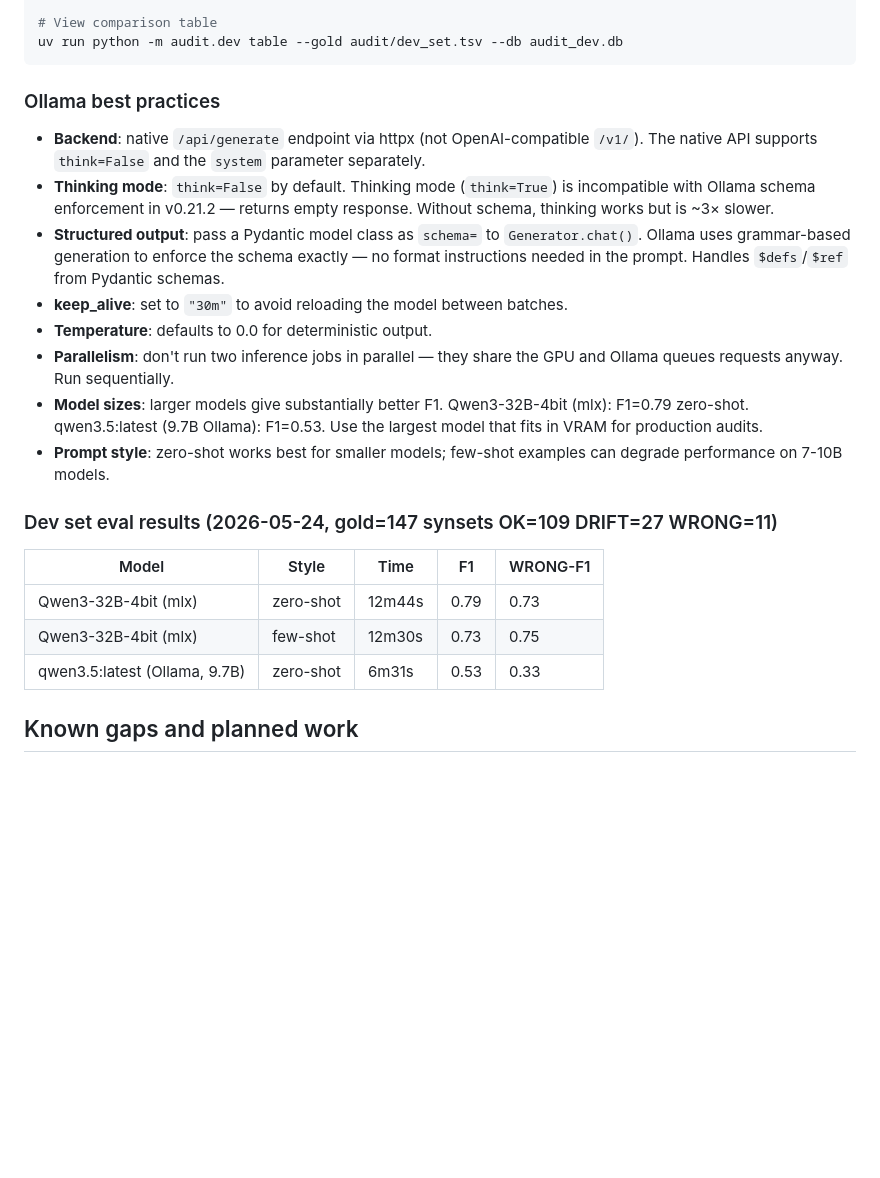
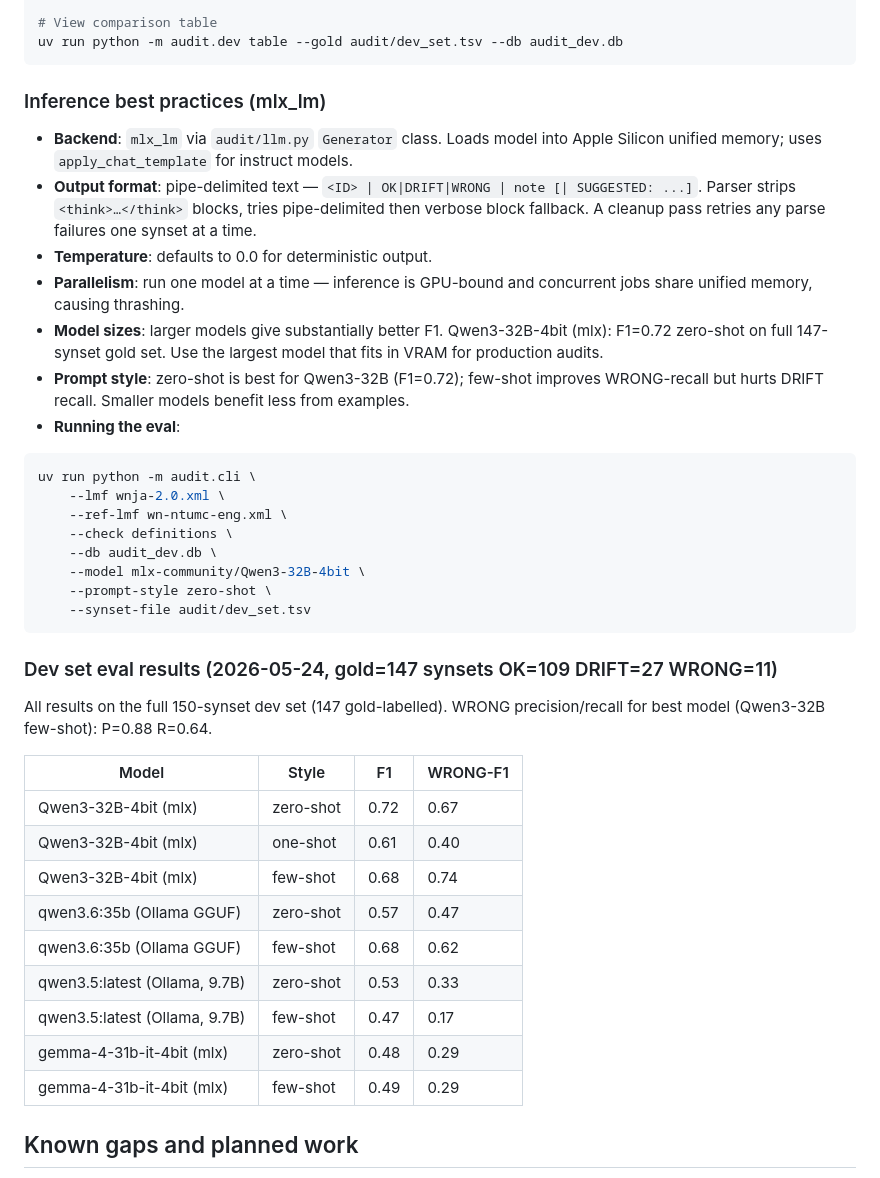
Before and after one commit to bond-lab/wnja, a Markdown page: CLAUDE.md, the part around the change. Rendered like a GitHub page; blank space fills up the shorter version.

Commit message:
CLAUDE.md: update audit section for mlx_lm revert and full eval results
Replace Ollama best-practices with mlx_lm notes. Expand eval results
table to cover all models and prompt styles on the full 150-synset dev
set (147 gold labels: OK=109 DRIFT=27 WRONG=11).

Co-Authored-By: Claude Sonnet 4.6 <noreply@anthropic.com>

````diff
--- a/CLAUDE.md
+++ b/CLAUDE.md
@@ -88,32 +88,48 @@ uv run python -m audit.cli \
 uv run python -m audit.dev table --gold audit/dev_set.tsv --db audit_dev.db
 ```
 
-### Ollama best practices
-- **Backend**: native `/api/generate` endpoint via httpx (not OpenAI-compatible `/v1/`).
-  The native API supports `think=False` and the `system` parameter separately.
-- **Thinking mode**: `think=False` by default. Thinking mode (`think=True`) is
-  incompatible with Ollama schema enforcement in v0.21.2 — returns empty response.
-  Without schema, thinking works but is ~3× slower.
-- **Structured output**: pass a Pydantic model class as `schema=` to `Generator.chat()`.
-  Ollama uses grammar-based generation to enforce the schema exactly — no format
-  instructions needed in the prompt. Handles `$defs`/`$ref` from Pydantic schemas.
-- **keep_alive**: set to `"30m"` to avoid reloading the model between batches.
+### Inference best practices (mlx_lm)
+- **Backend**: `mlx_lm` via `audit/llm.py` `Generator` class. Loads model into
+  Apple Silicon unified memory; uses `apply_chat_template` for instruct models.
+- **Output format**: pipe-delimited text — `<ID> | OK|DRIFT|WRONG | note [| SUGGESTED: ...]`.
+  Parser strips `<think>…</think>` blocks, tries pipe-delimited then verbose block fallback.
+  A cleanup pass retries any parse failures one synset at a time.
 - **Temperature**: defaults to 0.0 for deterministic output.
-- **Parallelism**: don't run two inference jobs in parallel — they share the GPU
-  and Ollama queues requests anyway. Run sequentially.
+- **Parallelism**: run one model at a time — inference is GPU-bound and
+  concurrent jobs share unified memory, causing thrashing.
 - **Model sizes**: larger models give substantially better F1.
-  Qwen3-32B-4bit (mlx): F1=0.79 zero-shot. qwen3.5:latest (9.7B Ollama): F1=0.53.
+  Qwen3-32B-4bit (mlx): F1=0.72 zero-shot on full 147-synset gold set.
   Use the largest model that fits in VRAM for production audits.
-- **Prompt style**: zero-shot works best for smaller models; few-shot examples
-  can degrade performance on 7-10B models.
+- **Prompt style**: zero-shot is best for Qwen3-32B (F1=0.72); few-shot improves
+  WRONG-recall but hurts DRIFT recall. Smaller models benefit less from examples.
+- **Running the eval**:
+```bash
+uv run python -m audit.cli \
+    --lmf wnja-2.0.xml \
+    --ref-lmf wn-ntumc-eng.xml \
+    --check definitions \
+    --db audit_dev.db \
+    --model mlx-community/Qwen3-32B-4bit \
+    --prompt-style zero-shot \
+    --synset-file audit/dev_set.tsv
+```
 
 ### Dev set eval results (2026-05-24, gold=147 synsets OK=109 DRIFT=27 WRONG=11)
 
-| Model | Style | Time | F1 | WRONG-F1 |
-|-------|-------|------|----|----------|
-| Qwen3-32B-4bit (mlx) | zero-shot | 12m44s | 0.79 | 0.73 |
-| Qwen3-32B-4bit (mlx) | few-shot | 12m30s | 0.73 | 0.75 |
-| qwen3.5:latest (Ollama, 9.7B) | zero-shot | 6m31s | 0.53 | 0.33 |
+All results on the full 150-synset dev set (147 gold-labelled).
+WRONG precision/recall for best model (Qwen3-32B few-shot): P=0.88 R=0.64.
+
+| Model | Style | F1 | WRONG-F1 |
+|-------|-------|----|----------|
+| Qwen3-32B-4bit (mlx) | zero-shot | 0.72 | 0.67 |
+| Qwen3-32B-4bit (mlx) | one-shot | 0.61 | 0.40 |
+| Qwen3-32B-4bit (mlx) | few-shot | 0.68 | 0.74 |
+| qwen3.6:35b (Ollama GGUF) | zero-shot | 0.57 | 0.47 |
+| qwen3.6:35b (Ollama GGUF) | few-shot | 0.68 | 0.62 |
+| qwen3.5:latest (Ollama, 9.7B) | zero-shot | 0.53 | 0.33 |
+| qwen3.5:latest (Ollama, 9.7B) | few-shot | 0.47 | 0.17 |
+| gemma-4-31b-it-4bit (mlx) | zero-shot | 0.48 | 0.29 |
+| gemma-4-31b-it-4bit (mlx) | few-shot | 0.49 | 0.29 |
 
 ## Known gaps and planned work
 
````
